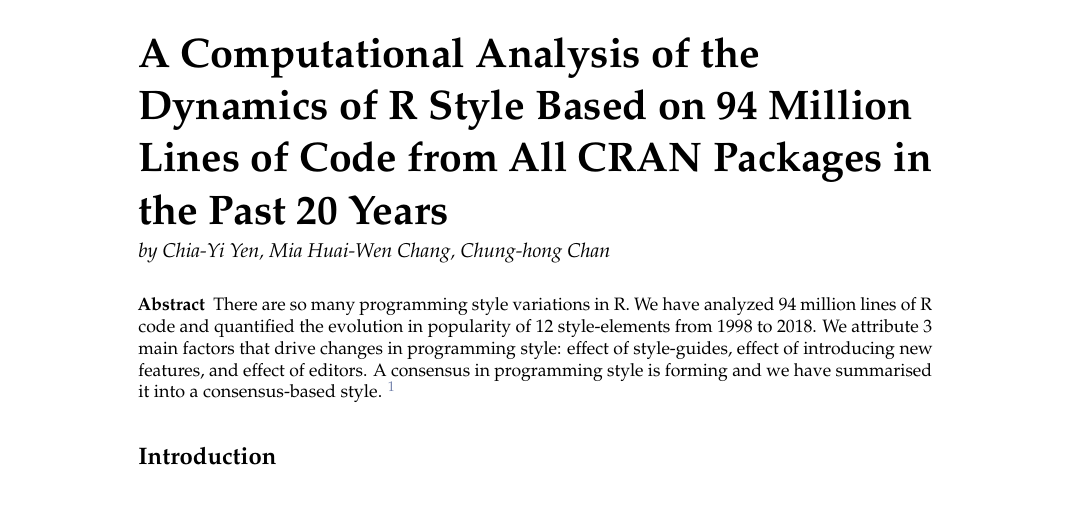
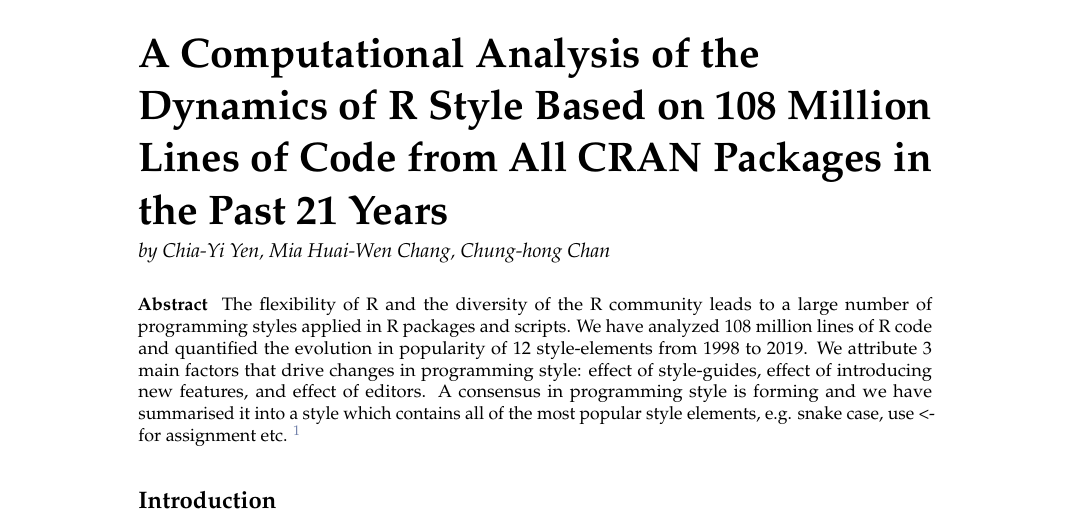
Before and after one commit to chainsawriot/rstyle, a LaTeX document (rjounal_submission/RJwrapper.tex, which reads rjounal_submission/yenetal.tex): part of page 1 of 12, cut so that both start at the same text. Compiled offline with pdfLaTeX.

Commit message:
update abstract

```diff
--- a/rjounal_submission/yenetal.tex
+++ b/rjounal_submission/yenetal.tex
@@ -1,11 +1,11 @@
 % !TeX root = RJwrapper.tex
-\title{A Computational Analysis of the Dynamics of R Style Based on 94 Million Lines of Code from All CRAN Packages in the Past 20 Years}
+\title{A Computational Analysis of the Dynamics of R Style Based on 108 Million Lines of Code from All CRAN Packages in the Past 21 Years}
 \author{by Chia-Yi Yen, Mia Huai-Wen Chang, Chung-hong Chan}
 
 \maketitle
 
 \abstract{
-There are so many programming style variations in R. We have analyzed 94 million lines of R code and quantified the evolution in popularity of 12 style-elements from 1998 to 2018. We attribute 3 main factors that drive changes in programming style: effect of style-guides, effect of introducing new features, and effect of editors. A consensus in programming style is forming and we have summarised it into a consensus-based style.
+The flexibility of R and the diversity of the R community leads to a large number of programming styles applied in R packages and scripts. We have analyzed 108 million lines of R code and quantified the evolution in popularity of 12 style-elements from 1998 to 2019. We attribute 3 main factors that drive changes in programming style: effect of style-guides, effect of introducing new features, and effect of editors. A consensus in programming style is forming and we have summarised it into a style which contains all of the most popular style elements, e.g. snake case, use <- for assignment etc.
 \footnote{
     We have summarized key results of this paper in a poster presented at UseR! 2019 Toulouse. Interested readers can access it with the following link: \url{
     https://github.com/chainsawriot/rstyle/blob/master/Poster_useR2019_Toulouse.png}
```
Also changed, not shown: rjounal_submission/RJwrapper.pdf, 5 other files.
